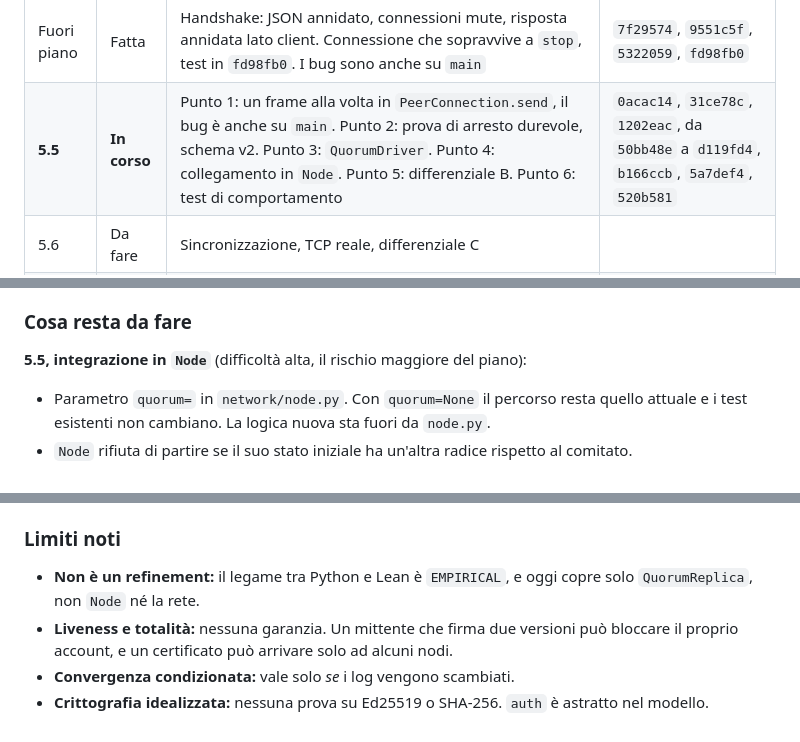
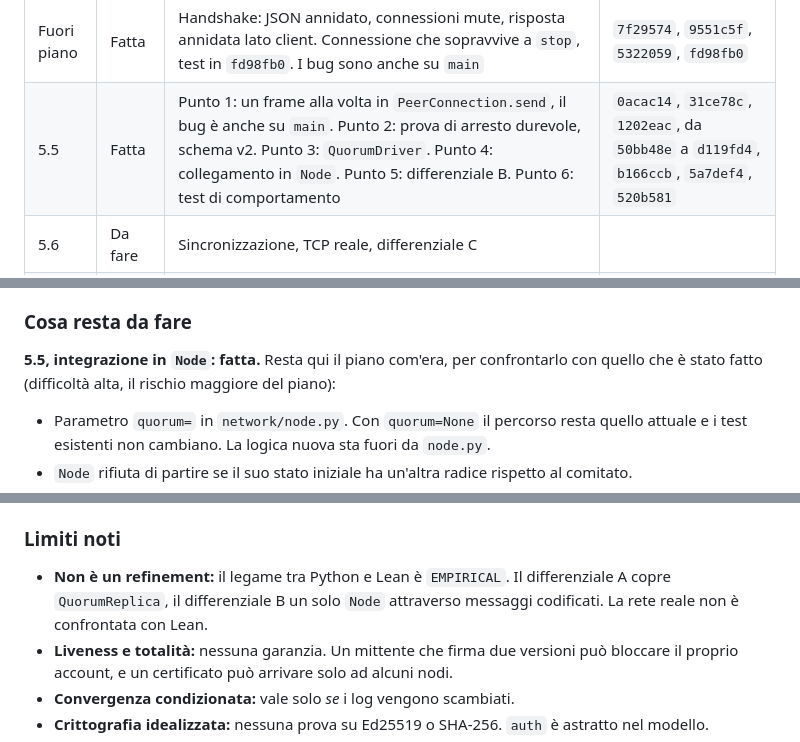
Before and after one commit to PaoloAmodio001/P-System, a Markdown page: piano-bizantino.md, 3 parts joined by grey strips. GitHub-like rendering.

```diff
--- a/piano-bizantino.md
+++ b/piano-bizantino.md
@@ -36,7 +36,7 @@
 | 5.4 | Fatta | Validazione degli eventi e messaggi. Mutazioni non riproducibili, script perso il 2026-11-04 | `0491cbc`, `1b13ace` |
 | Fuori piano | Fatta | `receive_loop` su frame malformato. Il bug è anche su `main` | `cd77718` |
 | Fuori piano | Fatta | Handshake: JSON annidato, connessioni mute, risposta annidata lato client. Connessione che sopravvive a `stop`, test in `fd98fb0`. I bug sono anche su `main` | `7f29574`, `9551c5f`, `5322059`, `fd98fb0` |
-| **5.5** | **In corso** | Punto 1: un frame alla volta in `PeerConnection.send`, il bug è anche su `main`. Punto 2: prova di arresto durevole, schema v2. Punto 3: `QuorumDriver`. Punto 4: collegamento in `Node`. Punto 5: differenziale B. Punto 6: test di comportamento | `0acac14`, `31ce78c`, `1202eac`, da `50bb48e` a `d119fd4`, `b166ccb`, `5a7def4`, `520b581` |
+| 5.5 | Fatta | Punto 1: un frame alla volta in `PeerConnection.send`, il bug è anche su `main`. Punto 2: prova di arresto durevole, schema v2. Punto 3: `QuorumDriver`. Punto 4: collegamento in `Node`. Punto 5: differenziale B. Punto 6: test di comportamento | `0acac14`, `31ce78c`, `1202eac`, da `50bb48e` a `d119fd4`, `b166ccb`, `5a7def4`, `520b581` |
 | 5.6 | Da fare | Sincronizzazione, TCP reale, differenziale C | |
 | 5.7 | Da fare | Documenti ed etichette. Ricreare in `pytest` le mutazioni di 5.1, 5.2 e 5.4 | |
 | 6 | Da fare | Differenziale avversario e documenti. In parte anticipata dalla 5.3 | |
@@ -45,7 +45,7 @@
 
 ### Cosa resta da fare
 
-**5.5, integrazione in `Node`** (difficoltà alta, il rischio maggiore del piano):
+**5.5, integrazione in `Node`: fatta.** Resta qui il piano com'era, per confrontarlo con quello che è stato fatto (difficoltà alta, il rischio maggiore del piano):
 
 - Parametro `quorum=` in `network/node.py`. Con `quorum=None` il percorso resta quello attuale e i test esistenti non cambiano. La logica nuova sta fuori da `node.py`.
 - `Node` rifiuta di partire se il suo stato iniziale ha un'altra radice rispetto al comitato.
@@ -103,7 +103,7 @@ Scelte tecniche da conservare:
 
 ### Limiti noti
 
-- **Non è un refinement:** il legame tra Python e Lean è `EMPIRICAL`, e oggi copre solo `QuorumReplica`, non `Node` né la rete.
+- **Non è un refinement:** il legame tra Python e Lean è `EMPIRICAL`. Il differenziale A copre `QuorumReplica`, il differenziale B un solo `Node` attraverso messaggi codificati. La rete reale non è confrontata con Lean.
 - **Liveness e totalità:** nessuna garanzia. Un mittente che firma due versioni può bloccare il proprio account, e un certificato può arrivare solo ad alcuni nodi.
 - **Convergenza condizionata:** vale solo *se* i log vengono scambiati.
 - **Crittografia idealizzata:** nessuna prova su Ed25519 o SHA-256. `auth` è astratto nel modello.
```
Also changed, not shown: other parts of piano-bizantino.md (+4 -4 lines).
